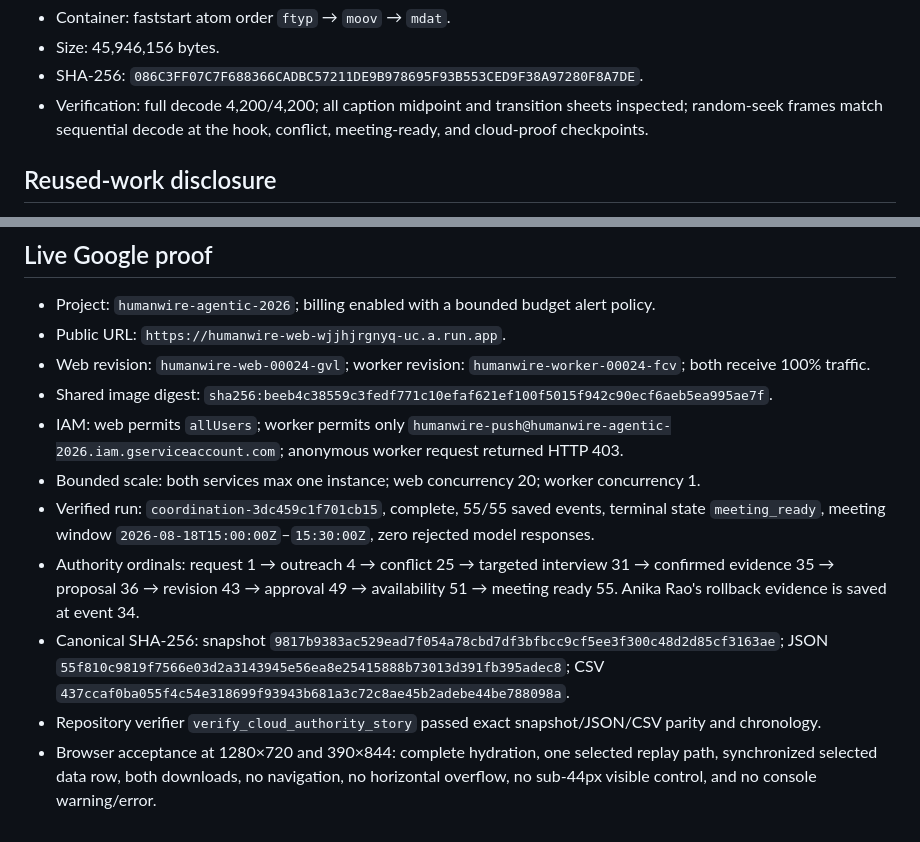
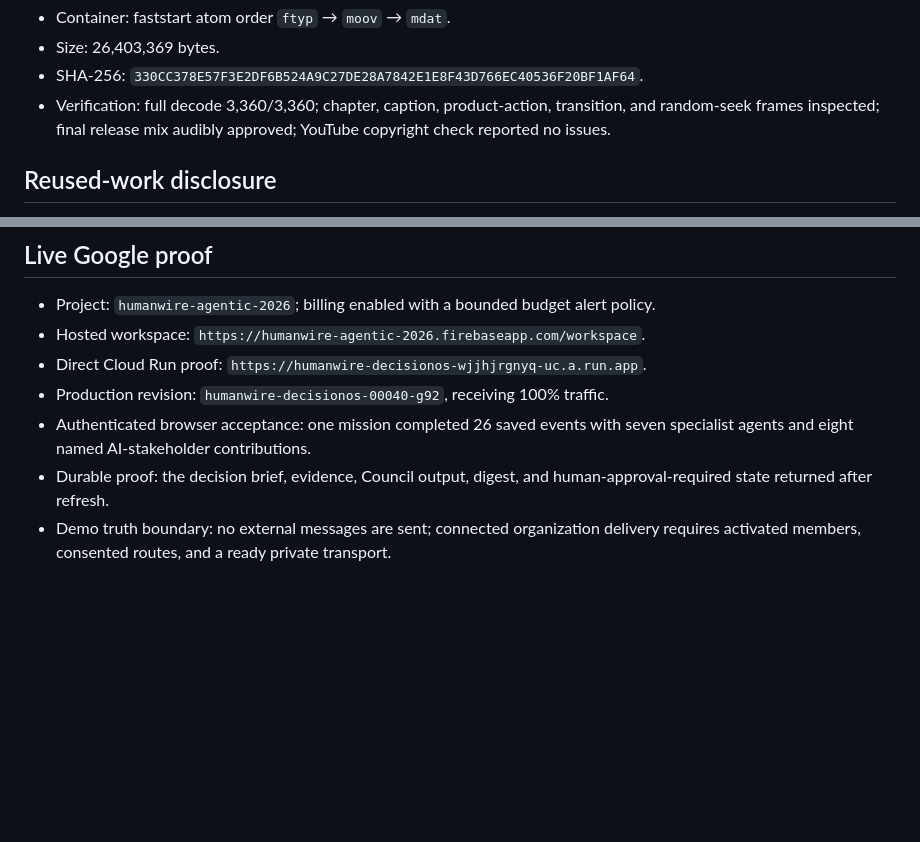
Before and after one commit to marker2601/humanwire-agent-council, a Markdown page: submission/all-things-agentic-evidence.md, 2 parts joined by grey strips. GitHub-like rendering; blank space fills up the shorter version.

```diff
--- a/submission/all-things-agentic-evidence.md
+++ b/submission/all-things-agentic-evidence.md
@@ -52,7 +53,7 @@ Only checked items may become final Devpost claims.
 - Container: faststart atom order `ftyp` → `moov` → `mdat`.
-- Size: 45,946,156 bytes.
-- SHA-256: `086C3FF07C7F688366CADBC57211DE9B978695F93B553CED9F38A97280F8A7DE`.
-- Verification: full decode 4,200/4,200; all caption midpoint and transition sheets inspected; random-seek frames match sequential decode at the hook, conflict, meeting-ready, and cloud-proof checkpoints.
+- Size: 26,403,369 bytes.
+- SHA-256: `330CC378E57F3E2DF6B524A9C27DE28A7842E1E8F43D766EC40536F20BF1AF64`.
+- Verification: full decode 3,360/3,360; chapter, caption, product-action, transition, and random-seek frames inspected; final release mix audibly approved; YouTube copyright check reported no issues.
 
 ## Reused-work disclosure
 
@@ -62,13 +63,9 @@ Only checked items may become final Devpost claims.
 ## Live Google proof
 
 - Project: `humanwire-agentic-2026`; billing enabled with a bounded budget alert policy.
-- Public URL: `https://humanwire-web-wjjhjrgnyq-uc.a.run.app`.
-- Web revision: `humanwire-web-00024-gvl`; worker revision: `humanwire-worker-00024-fcv`; both receive 100% traffic.
-- Shared image digest: `sha256:beeb4c38559c3fedf771c10efaf621ef100f5015f942c90ecf6aeb5ea995ae7f`.
-- IAM: web permits `allUsers`; worker permits only `humanwire-push@humanwire-agentic-2026.iam.gserviceaccount.com`; anonymous worker request returned HTTP 403.
-- Bounded scale: both services max one instance; web concurrency 20; worker concurrency 1.
-- Verified run: `coordination-3dc459c1f701cb15`, complete, 55/55 saved events, terminal state `meeting_ready`, meeting window `2026-08-18T15:00:00Z`–`15:30:00Z`, zero rejected model responses.
-- Authority ordinals: request 1 → outreach 4 → conflict 25 → targeted interview 31 → confirmed evidence 35 → proposal 36 → revision 43 → approval 49 → availability 51 → meeting ready 55. Anika Rao's rollback evidence is saved at event 34.
-- Canonical SHA-256: snapshot `9817b9383ac529ead7f054a78cbd7df3bfbcc9cf5ee3f300c48d2d85cf3163ae`; JSON `55f810c9819f7566e03d2a3143945e56ea8e25415888b73013d391fb395adec8`; CSV `437ccaf0ba055f4c54e318699f93943b681a3c72c8ae45b2adebe44be788098a`.
-- Repository verifier `verify_cloud_authority_story` passed exact snapshot/JSON/CSV parity and chronology.
-- Browser acceptance at 1280×720 and 390×844: complete hydration, one selected replay path, synchronized selected data row, both downloads, no navigation, no horizontal overflow, no sub-44px visible control, and no console warning/error.
+- Hosted workspace: `https://humanwire-agentic-2026.firebaseapp.com/workspace`.
+- Direct Cloud Run proof: `https://humanwire-decisionos-wjjhjrgnyq-uc.a.run.app`.
+- Production revision: `humanwire-decisionos-00040-g92`, receiving 100% traffic.
+- Authenticated browser acceptance: one mission completed 26 saved events with seven specialist agents and eight named AI-stakeholder contributions.
+- Durable proof: the decision brief, evidence, Council output, digest, and human-approval-required state returned after refresh.
+- Demo truth boundary: no external messages are sent; connected organization delivery requires activated members, consented routes, and a ready private transport.
```
Also changed, not shown: other parts of submission/all-things-agentic-evidence.md (+21 -20 lines), devpost-submission.md (+4 -4 lines).
